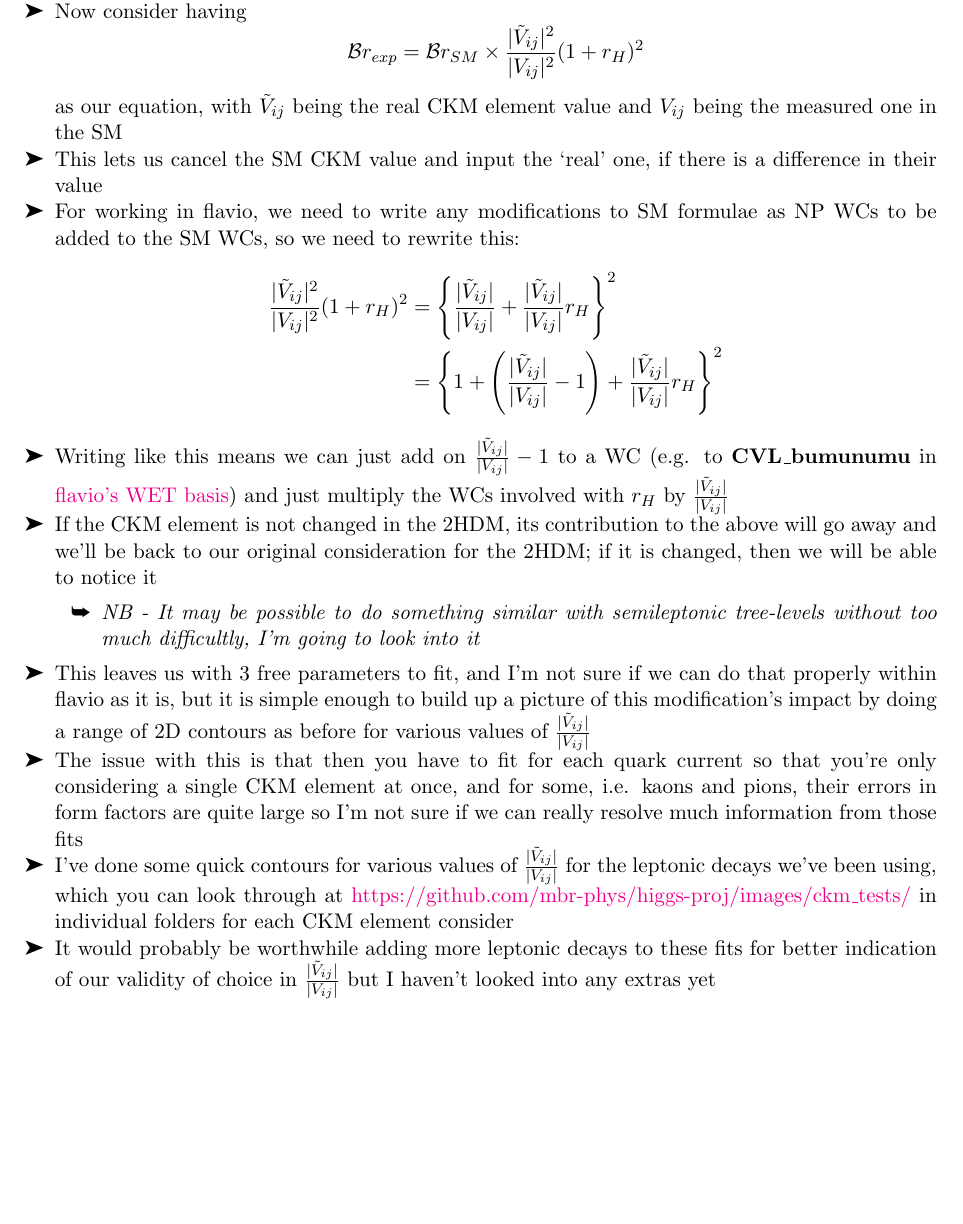
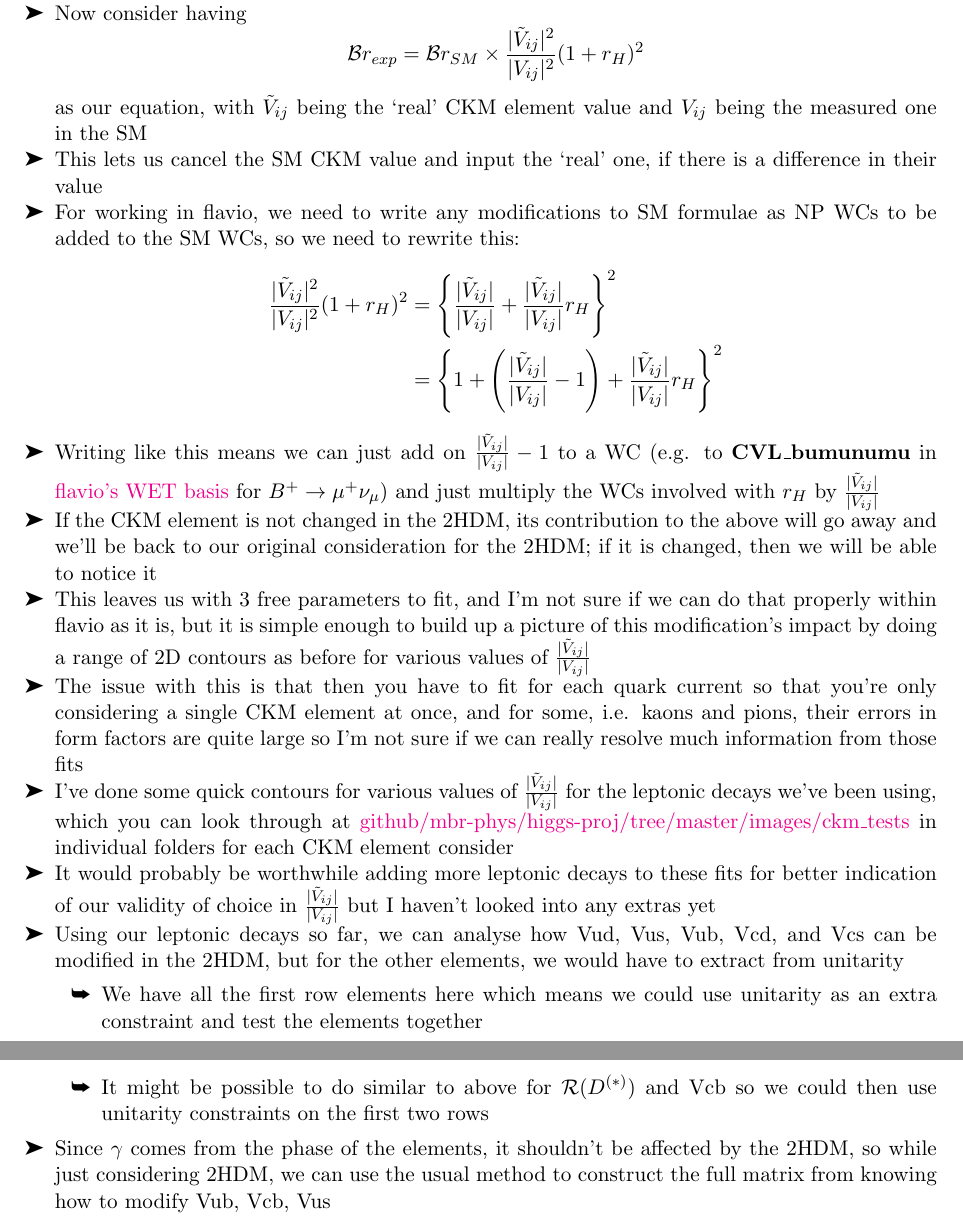
Before and after one commit to mbr-phys/higgs-proj, a LaTeX document (images/ckm_tests/ckm_notes.tex): part of the page before the commit and two parts of pages 1 and 2 of 2 after it, the two joined at a grey line, cut so that both start at the same text, the shorter picture padded with empty space. Compiled offline with pdfLaTeX.

Commit message:
some ckm stuff

```diff
--- a/images/ckm_tests/ckm_notes.tex
+++ b/images/ckm_tests/ckm_notes.tex
@@ -32,22 +32,25 @@
         \begin{equation*}
             \mathcal{B}r_{exp} = \mathcal{B}r_{SM}\times\tVVt(1+r_H)^2
         \end{equation*}
-        as our equation, with $\tilde{V}_{ij}$ being the real CKM element value and $V_{ij}$ being the measured one in the SM
+        as our equation, with $\tilde{V}_{ij}$ being the `real' CKM element value and $V_{ij}$ being the measured one in the SM
     \item This lets us cancel the SM CKM value and input the `real' one, if there is a difference in their value
     \item For working in flavio, we need to write any modifications to SM formulae as NP WCs to be added to the SM WCs, so we need to rewrite this:
         \begin{align*}
             \tVVt(1+r_H)^2 &= \left\{\tVV+\tVV r_H\right\}^2 \\
                            &= \left\{1+\left(\tVV-1\right)+\tVV r_H\right\}^2
         \end{align*}
-    \item Writing like this means we can just add on $\tVV-1$ to a WC (e.g. to \textbf{CVL\_bumunumu} in \href{https://wcxf.github.io/assets/pdf/WET.flavio.pdf}{flavio's WET basis}) and just multiply the WCs involved with $r_H$ by $\tVV$
+    \item Writing like this means we can just add on $\tVV-1$ to a WC (e.g. to \textbf{CVL\_bumunumu} in \href{https://wcxf.github.io/assets/pdf/WET.flavio.pdf}{flavio's WET basis} for $B^+\to\mu^+\nu_\mu$) and just multiply the WCs involved with $r_H$ by $\tVV$
     \item If the CKM element is not changed in the 2HDM, its contribution to the above will go away and we'll be back to our original consideration for the 2HDM; if it is changed, then we will be able to notice it
-        \begin{itemize}
-            \item \textit{NB - It may be possible to do something similar with semileptonic tree-levels without too much difficultly, I'm going to look into it}
-        \end{itemize}
     \item This leaves us with 3 free parameters to fit, and I'm not sure if we can do that properly within flavio as it is, but it is simple enough to build up a picture of this modification's impact by doing a range of 2D contours as before for various values of $\tVV$
     \item The issue with this is that then you have to fit for each quark current so that you're only considering a single CKM element at once, and for some, i.e. kaons and pions, their errors in form factors are quite large so I'm not sure if we can really resolve much information from those fits
-    \item I've done some quick contours for various values of $\tVV$ for the leptonic decays we've been using, which you can look through at \href{https://github.com/mbr-phys/higgs-proj/images/ckm_tests/}{https://github.com/mbr-phys/higgs-proj/images/ckm\_tests/} in individual folders for each CKM element consider
+    \item I've done some quick contours for various values of $\tVV$ for the leptonic decays we've been using, which you can look through at \href{https://github.com/mbr-phys/higgs-proj/tree/master/images/ckm_tests}{github/mbr-phys/higgs-proj/tree/master/images/ckm\_tests} in individual folders for each CKM element consider
     \item It would probably be worthwhile adding more leptonic decays to these fits for better indication of our validity of choice in $\tVV$ but I haven't looked into any extras yet
+    \item Using our leptonic decays so far, we can analyse how Vud, Vus, Vub, Vcd, and Vcs can be modified in the 2HDM, but for the other elements, we would have to extract from unitarity
+        \begin{itemize}
+            \item We have all the first row elements here which means we could use unitarity as an extra constraint and test the elements together
+            \item It might be possible to do similar to above for $\mathcal{R}(D^{(*)})$ and Vcb so we could then use unitarity constraints on the first two rows
+        \end{itemize}
+    \item Since $\gamma$ comes from the phase of the elements, it shouldn't be affected by the 2HDM, so while just considering 2HDM, we can use the usual method to construct the full matrix from knowing how to modify Vub, Vcb, Vus
 \end{itemize}
 
 \end{document}
```
Also changed, not shown: README.md, images/ckm_tests/ckm_notes.pdf.
